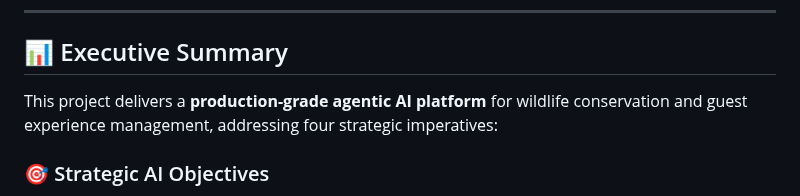
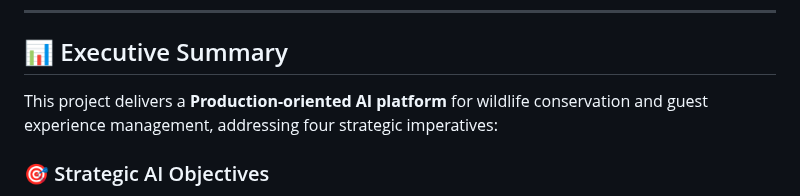
Before and after one commit to ImranDataScientist83/healthcare-covid-analysis, a Markdown page: 01-AI-PLATFORM-AGENTIC-WILDLIFE-PROJECTS/README.md, the part around the change. GitHub-like rendering.

```diff
--- a/01-AI-PLATFORM-AGENTIC-WILDLIFE-PROJECTS/README.md
+++ b/01-AI-PLATFORM-AGENTIC-WILDLIFE-PROJECTS/README.md
@@ -12,7 +12,7 @@
 
 ## 📊 Executive Summary
 
-This project delivers a **production-grade agentic AI platform** for wildlife conservation and guest experience management, addressing four strategic imperatives:
+This project delivers a **Production-oriented AI platform** for wildlife conservation and guest experience management, addressing four strategic imperatives:
 
 ### 🎯 Strategic AI Objectives
 
```
